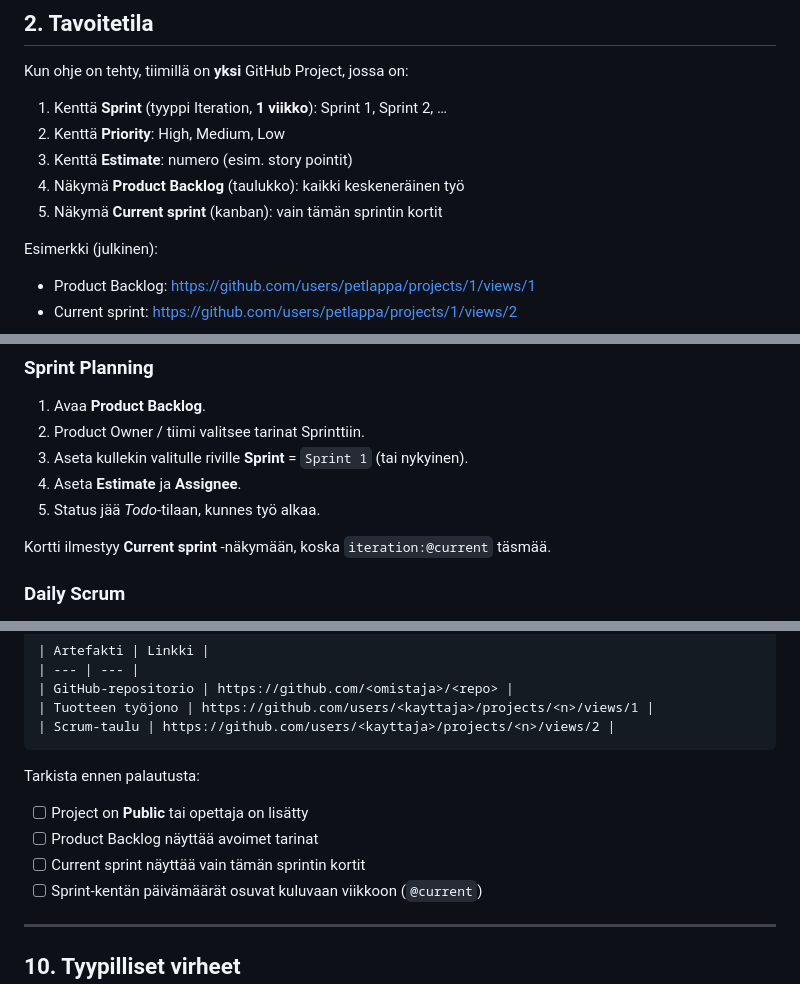
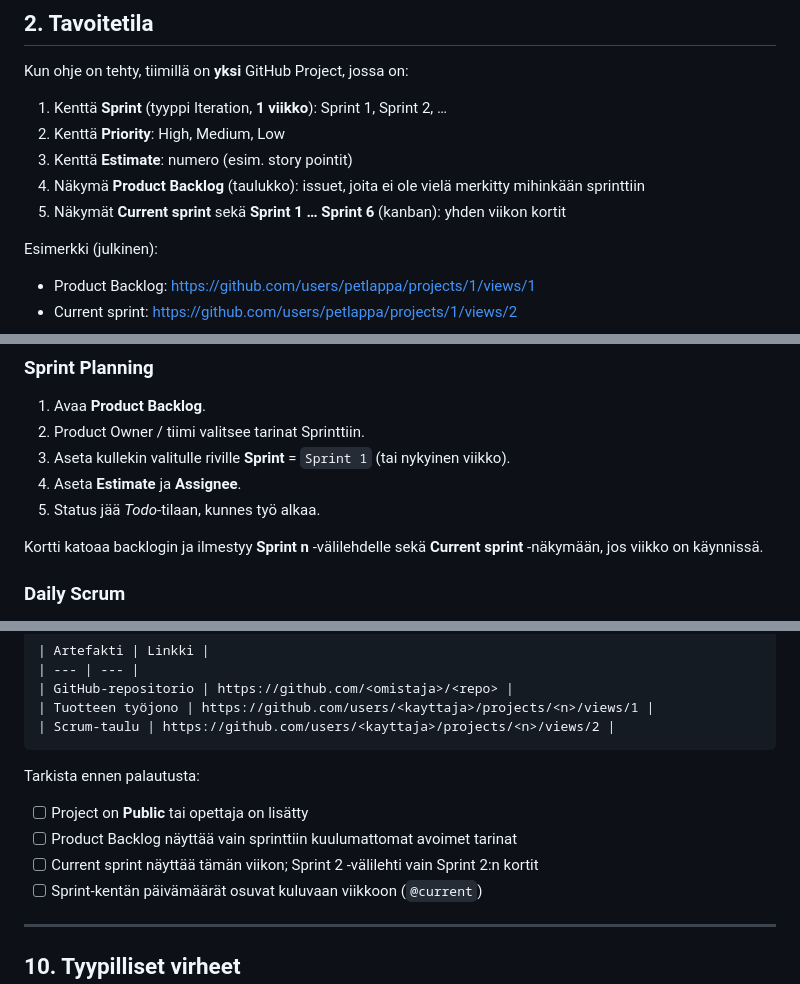
Before and after one commit to petlappa/ohjelmistoprojekti1, a Markdown page: docs/github-projects-scrum-ohje.md, 3 parts joined by grey strips. GitHub-like rendering.

```diff
--- a/docs/github-projects-scrum-ohje.md
+++ b/docs/github-projects-scrum-ohje.md
@@ -33,8 +33,8 @@ Kun ohje on tehty, tiimillä on **yksi** GitHub Project, jossa on:
 1. Kenttä **Sprint** (tyyppi Iteration, **1 viikko**): Sprint 1, Sprint 2, …
 2. Kenttä **Priority**: High, Medium, Low
 3. Kenttä **Estimate**: numero (esim. story pointit)
-4. Näkymä **Product Backlog** (taulukko): kaikki keskeneräinen työ
-5. Näkymä **Current sprint** (kanban): vain tämän sprintin kortit
+4. Näkymä **Product Backlog** (taulukko): issuet, joita ei ole vielä merkitty mihinkään sprinttiin
+5. Näkymät **Current sprint** sekä **Sprint 1 … Sprint 6** (kanban): yhden viikon kortit
 
 Esimerkki (julkinen):
 
@@ -249,11 +250,11 @@ Toinen workflow: **Item added to project** → aseta Status = Todo.
 
 1. Avaa **Product Backlog**.
 2. Product Owner / tiimi valitsee tarinat Sprinttiin.
-3. Aseta kullekin valitulle riville **Sprint** = `Sprint 1` (tai nykyinen).
+3. Aseta kullekin valitulle riville **Sprint** = `Sprint 1` (tai nykyinen viikko).
 4. Aseta **Estimate** ja **Assignee**.
 5. Status jää *Todo*-tilaan, kunnes työ alkaa.
 
-Kortti ilmestyy **Current sprint** -näkymään, koska `iteration:@current` täsmää.
+Kortti katoaa backlogin ja ilmestyy **Sprint n** -välilehdelle sekä **Current sprint** -näkymään, jos viikko on käynnissä.
 
 ### Daily Scrum
 
@@ -297,8 +298,8 @@ Issue on Done vasta kun:
 Tarkista ennen palautusta:
 
 - [ ] Project on **Public** tai opettaja on lisätty
-- [ ] Product Backlog näyttää avoimet tarinat
-- [ ] Current sprint näyttää vain tämän sprintin kortit
+- [ ] Product Backlog näyttää vain sprinttiin kuulumattomat avoimet tarinat
+- [ ] Current sprint näyttää tämän viikon; Sprint 2 -välilehti vain Sprint 2:n kortit
 - [ ] Sprint-kentän päivämäärät osuvat kuluvaan viikkoon (`@current`)
 
 ---
```
Also changed, not shown: other parts of docs/github-projects-scrum-ohje.md (+33 -31 lines).
